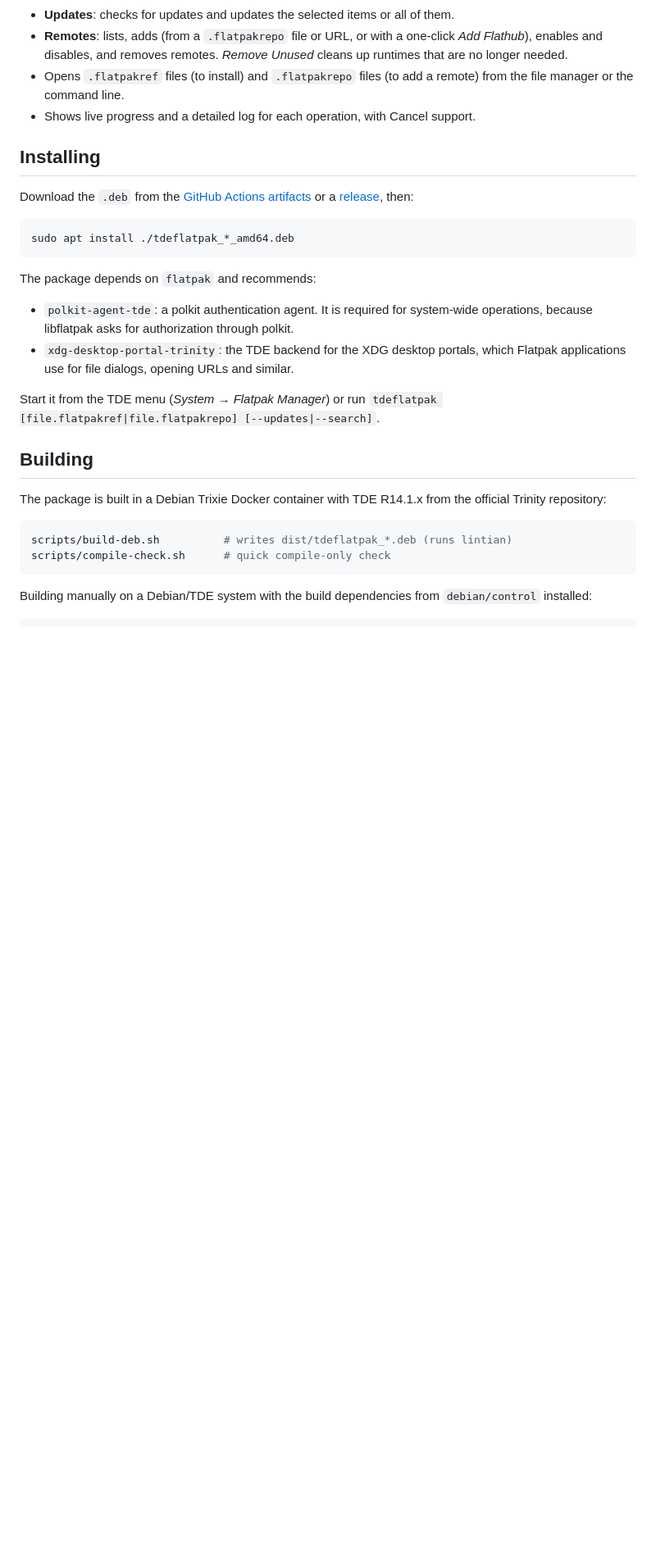
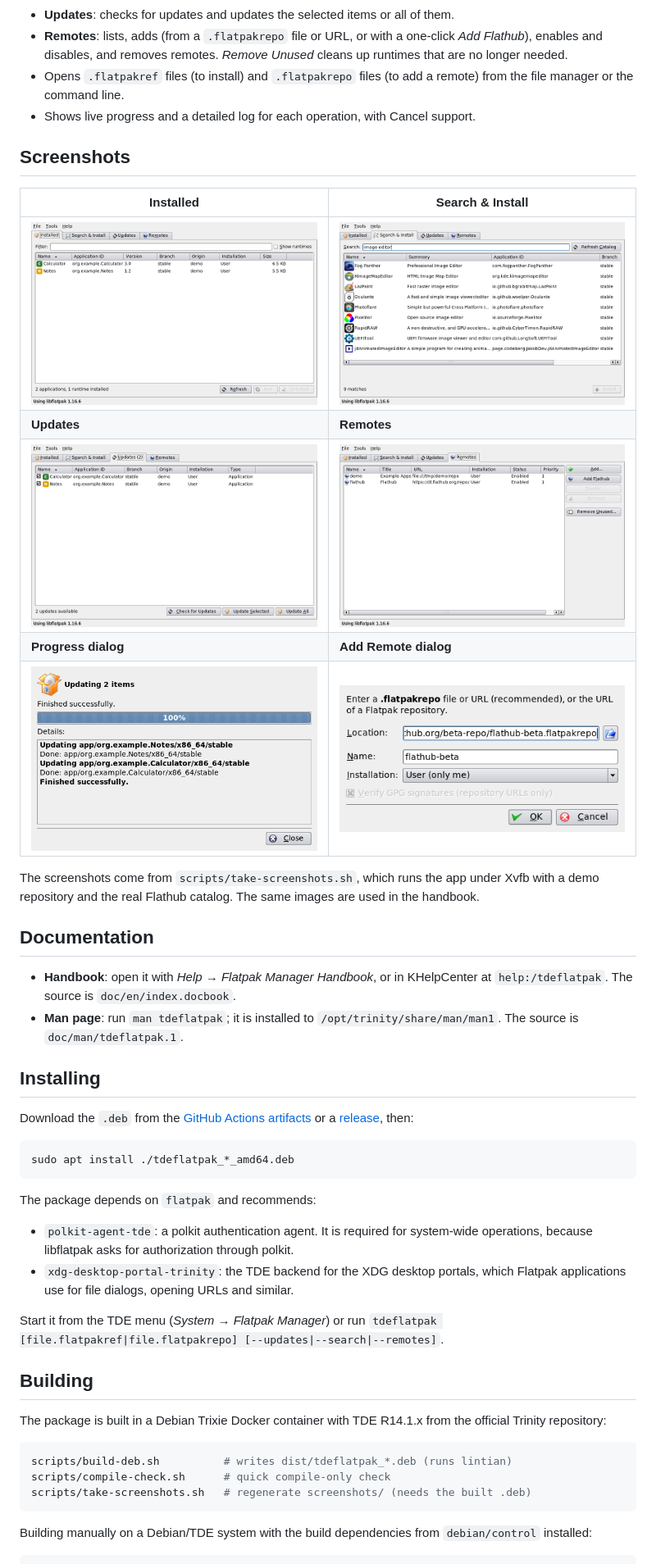
Before and after one commit to Yjlion/tde-flatpak, a Markdown page: README.md, the part around the change. Shown at 82% size. GitHub-like rendering; pictures changed too: screenshots/add-remote.png (added), screenshots/installed.png (added), screenshots/operation.png (added); blank space fills up the shorter version.

Commit message:
Add screenshots, man page and KHelpCenter handbook
- screenshots/: Installed, Search & Install, Updates, Remotes, progress
  and Add Remote dialogs, generated by scripts/take-screenshots.sh
  (Xvfb + demo repository with AppStream data + real Flathub catalog)
- doc/en/index.docbook: Flatpak Manager Handbook for KHelpCenter
  (help:/tdeflatpak), built with meinproc via tde_create_handbook and
  sharing the screenshots
- doc/man/tdeflatpak.1: man page
- .desktop: X-DocPath so the Help menu opens the handbook
- new --remotes command line option
- proper plural forms in the Installed page summary
- README: screenshots and documentation sections

Co-Authored-By: Claude Opus 5.5 <noreply@anthropic.com>

````diff
--- a/README.md
+++ b/README.md
@@ -28,6 +28,27 @@ Software's flatpak plugin and Plasma Discover's Flatpak backend.
   remote) from the file manager or the command line.
 - Shows live progress and a detailed log for each operation, with Cancel support.
 
+## Screenshots
+
+| Installed | Search & Install |
+| --- | --- |
+| ![Installed applications](screenshots/installed.png) | ![Searching Flathub](screenshots/search.png) |
+| **Updates** | **Remotes** |
+| ![Available updates](screenshots/updates.png) | ![Configured remotes](screenshots/remotes.png) |
+| **Progress dialog** | **Add Remote dialog** |
+| ![Operation progress](screenshots/operation.png) | ![Add Remote dialog](screenshots/add-remote.png) |
+
+The screenshots come from `scripts/take-screenshots.sh`, which runs the app
+under Xvfb with a demo repository and the real Flathub catalog. The same
+images are used in the handbook.
+
+## Documentation
+
+- **Handbook**: open it with *Help → Flatpak Manager Handbook*, or in
+  KHelpCenter at `help:/tdeflatpak`. The source is `doc/en/index.docbook`.
+- **Man page**: run `man tdeflatpak`; it is installed to
+  `/opt/trinity/share/man/man1`. The source is `doc/man/tdeflatpak.1`.
+
 ## Installing
 
 Download the `.deb` from the
@@ -47,7 +68,7 @@ The package depends on `flatpak` and recommends:
   which Flatpak applications use for file dialogs, opening URLs and similar.
 
 Start it from the TDE menu (*System → Flatpak Manager*) or run
-`tdeflatpak [file.flatpakref|file.flatpakrepo] [--updates|--search]`.
+`tdeflatpak [file.flatpakref|file.flatpakrepo] [--updates|--search|--remotes]`.
 
 ## Building
 
@@ -57,6 +78,7 @@ the official Trinity repository:
 ```sh
 scripts/build-deb.sh          # writes dist/tdeflatpak_*.deb (runs lintian)
 scripts/compile-check.sh      # quick compile-only check
+scripts/take-screenshots.sh   # regenerate screenshots/ (needs the built .deb)
 ```
 
 Building manually on a Debian/TDE system with the build dependencies from
````
Also changed, not shown: 12 other files.
